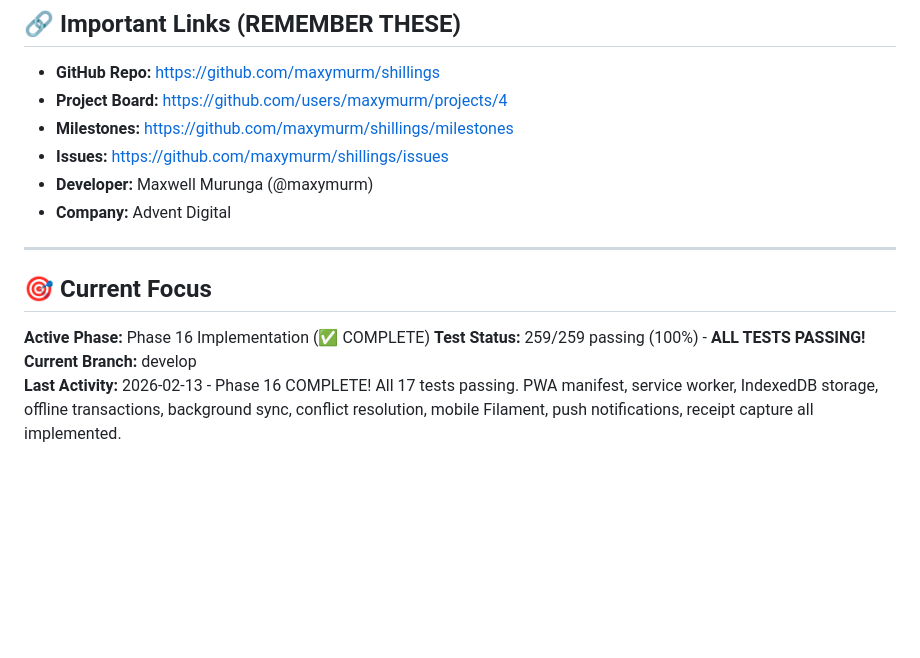
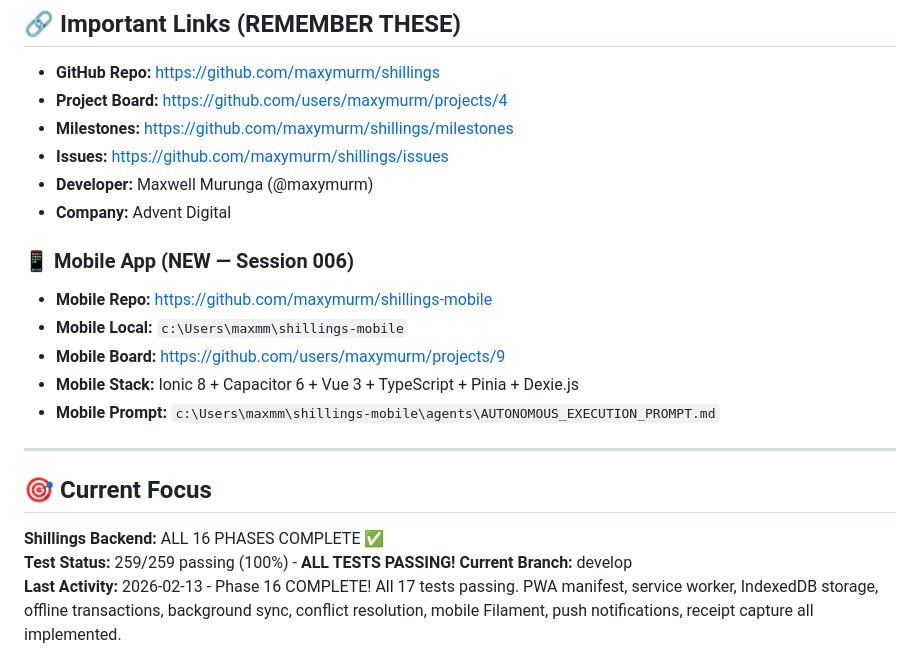
Before and after one commit to maxymurm/shillings, a Markdown page: .github/copilot-instructions.md, the part around one of its changes. Rendered like a GitHub page; blank space fills up the shorter version.

```diff
--- a/.github/copilot-instructions.md
+++ b/.github/copilot-instructions.md
@@ -22,11 +22,18 @@ projectName: 'Shillings - Offline-First Accounting'
 - **Developer:** Maxwell Murunga (@maxymurm)
 - **Company:** Advent Digital
 
+### 📱 Mobile App (NEW — Session 006)
+- **Mobile Repo:** https://github.com/maxymurm/shillings-mobile
+- **Mobile Local:** `c:\Users\maxmm\shillings-mobile`
+- **Mobile Board:** https://github.com/users/maxymurm/projects/9
+- **Mobile Stack:** Ionic 8 + Capacitor 6 + Vue 3 + TypeScript + Pinia + Dexie.js
+- **Mobile Prompt:** `c:\Users\maxmm\shillings-mobile\agents\AUTONOMOUS_EXECUTION_PROMPT.md`
+
 ---
 
 ## 🎯 Current Focus
 
-**Active Phase:** Phase 16 Implementation (✅ COMPLETE)
+**Shillings Backend:** ALL 16 PHASES COMPLETE ✅
 **Test Status:** 259/259 passing (100%) - **ALL TESTS PASSING!**
 **Current Branch:** develop
 **Last Activity:** 2026-02-13 - Phase 16 COMPLETE! All 17 tests passing. PWA manifest, service worker, IndexedDB storage, offline transactions, background sync, conflict resolution, mobile Filament, push notifications, receipt capture all implemented.
```
Also changed, not shown: other parts of .github/copilot-instructions.md (+2 -2 lines), README.md (+11 -1 lines).
